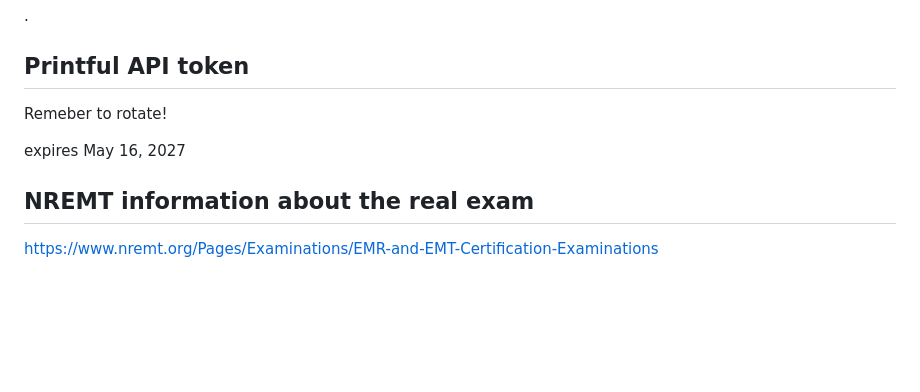
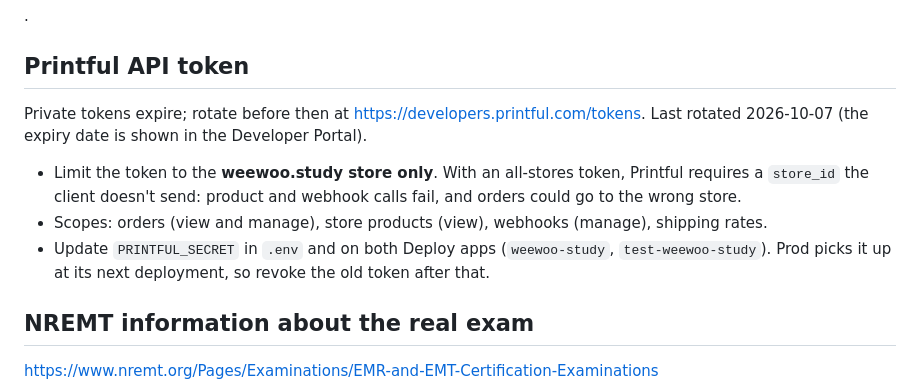
Before and after one commit to briansimoni/weewoo.study, a Markdown page: README.md, the part around the change. GitHub-like rendering; blank space fills up the shorter version.

Commit message:
Docs: Printful token rotated; it must be limited to the weewoo.study store
Co-Authored-By: Claude Opus 5.5 <noreply@anthropic.com>

```diff
--- a/README.md
+++ b/README.md
@@ -246,9 +246,18 @@ https://docs.google.com/spreadsheets/d/1Tzcpc9YNc6sHVZK_6PAjQCBgEfKiQr9mZAZdaG4N
 
 ## Printful API token
 
-Remeber to rotate!
+Private tokens expire; rotate before then at
+https://developers.printful.com/tokens. Last rotated 2026-10-07 (the expiry date
+is shown in the Developer Portal).
 
-expires May 16, 2027
+- Limit the token to the **weewoo.study store only**. With an all-stores token,
+  Printful requires a `store_id` the client doesn't send: product and webhook
+  calls fail, and orders could go to the wrong store.
+- Scopes: orders (view and manage), store products (view), webhooks (manage),
+  shipping rates.
+- Update `PRINTFUL_SECRET` in `.env` and on both Deploy apps (`weewoo-study`,
+  `test-weewoo-study`). Prod picks it up at its next deployment, so revoke the
+  old token after that.
 
 ## NREMT information about the real exam
 
```
Also changed, not shown: docs/ROADMAP.md (+6 -4 lines).
